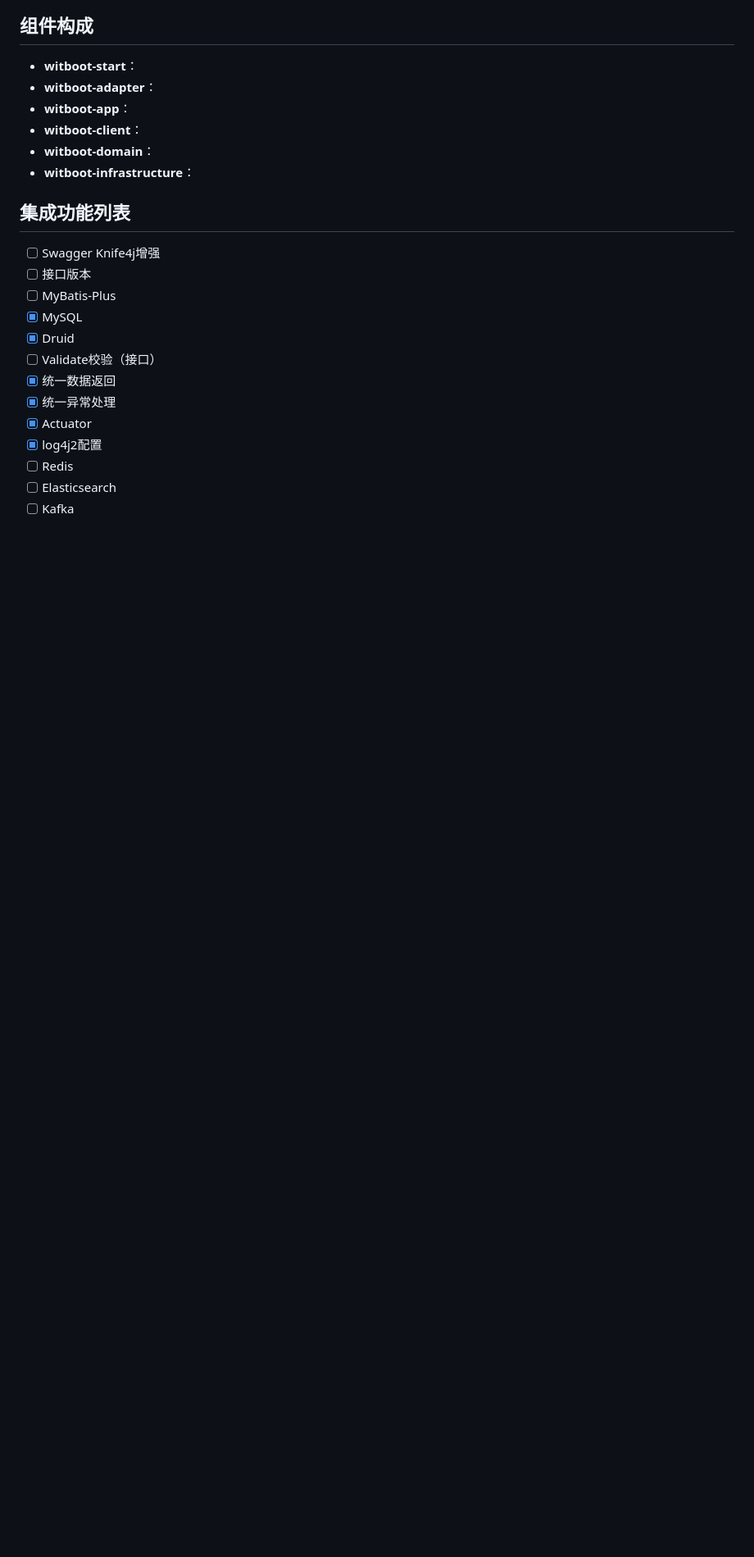
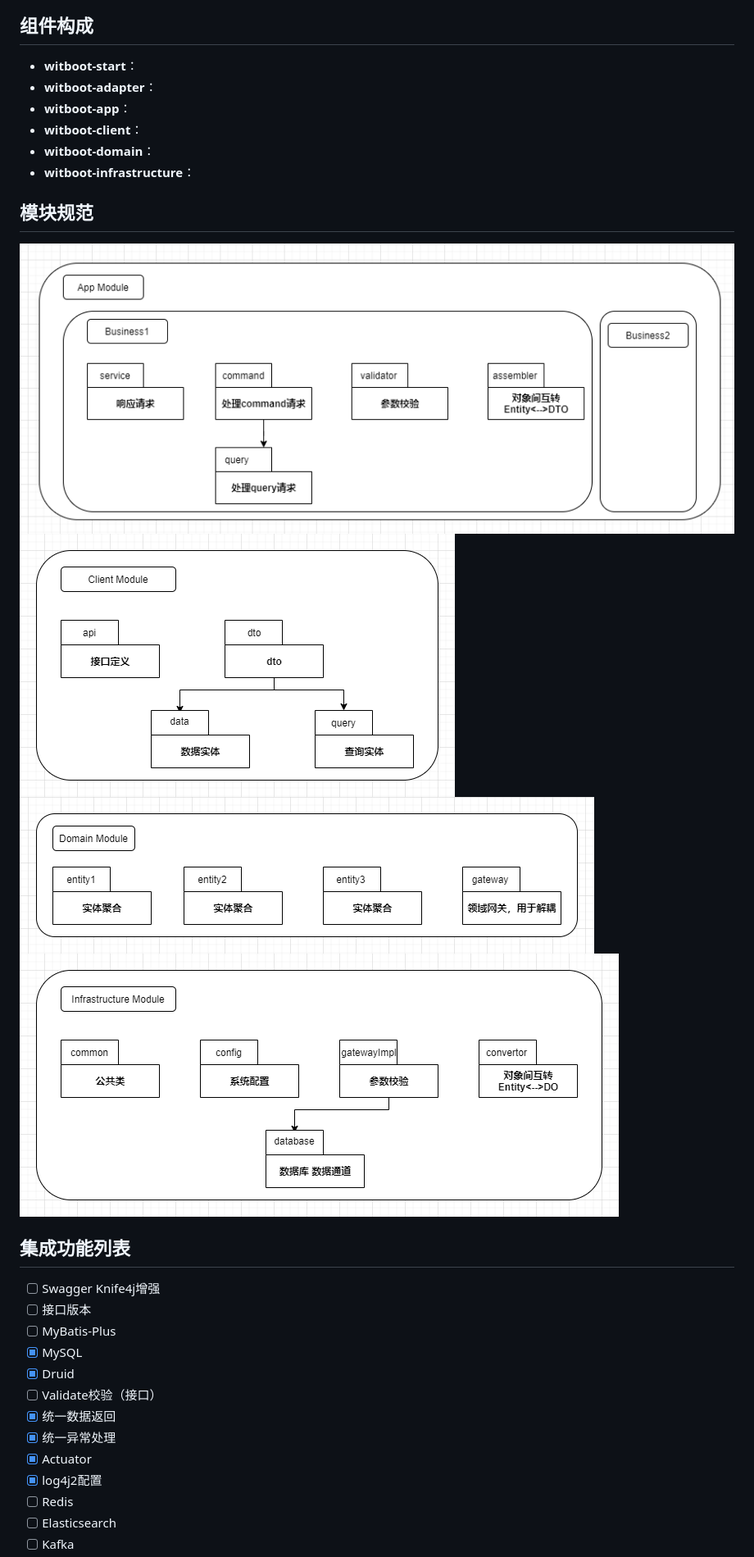
Before and after one commit to sunxiaozhi/WitBoot, a Markdown page: README.md, the part around the change. Shown at 82% size. Drawn GitHub-style; pictures changed too: doc/image/witboot-app.png (added), doc/image/witboot-client.png (added), doc/image/witboot-domain.png (added); blank space fills up the shorter version.

Commit message:
模块间依赖调整 模块规范

```diff
--- a/README.md
+++ b/README.md
@@ -12,6 +12,12 @@
 * **witboot-client**：
 * **witboot-domain**：
 * **witboot-infrastructure**：
+
+## 模块规范
+![App Module](doc/image/witboot-app.png)
+![Client Module](doc/image/witboot-client.png)
+![Domain Module](doc/image/witboot-domain.png)
+![Infrastructure Module](doc/image/witboot-infrastructure.png)
 
 ## 集成功能列表
 - [ ] Swagger Knife4j增强
```
Also changed, not shown: 8 other files.
